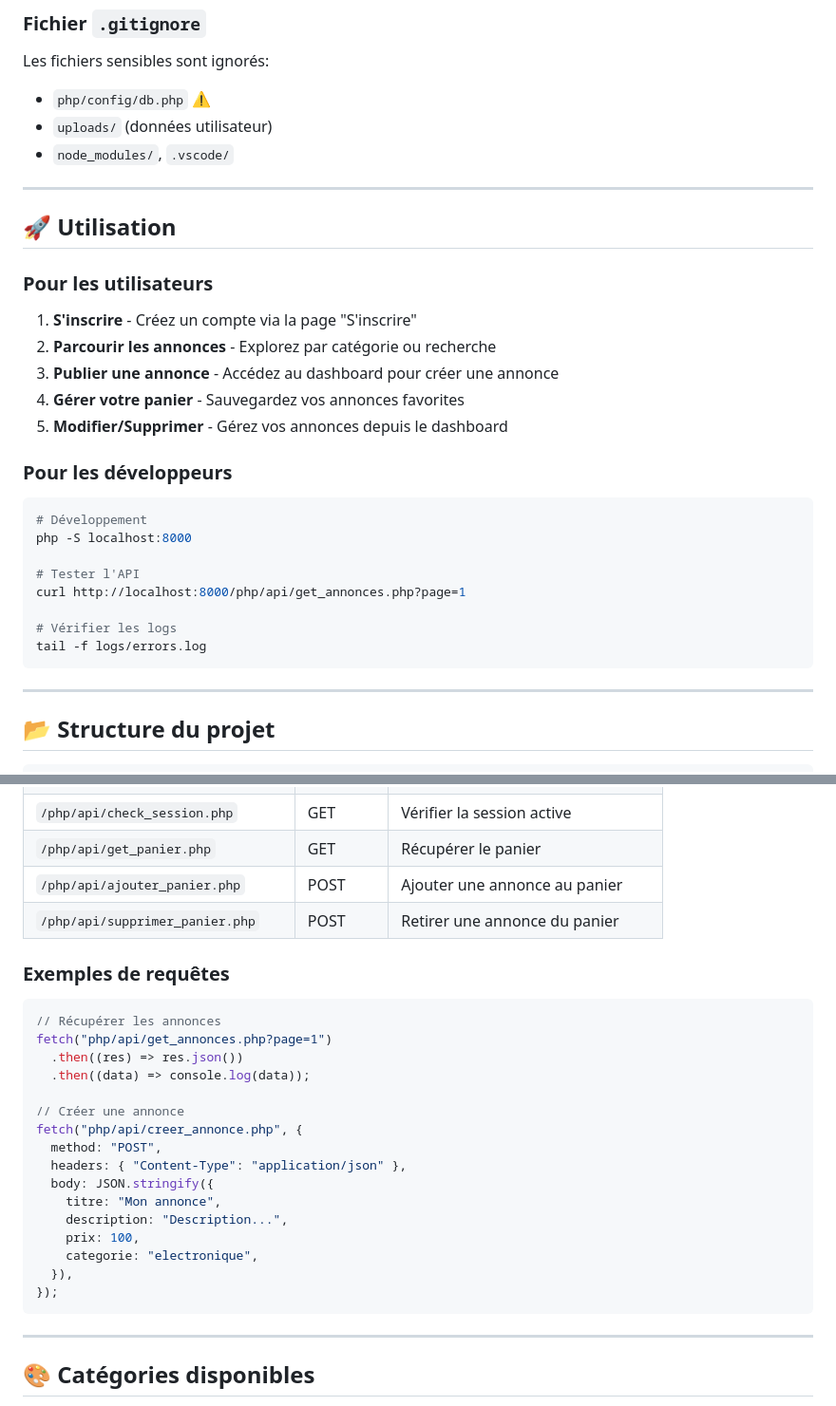
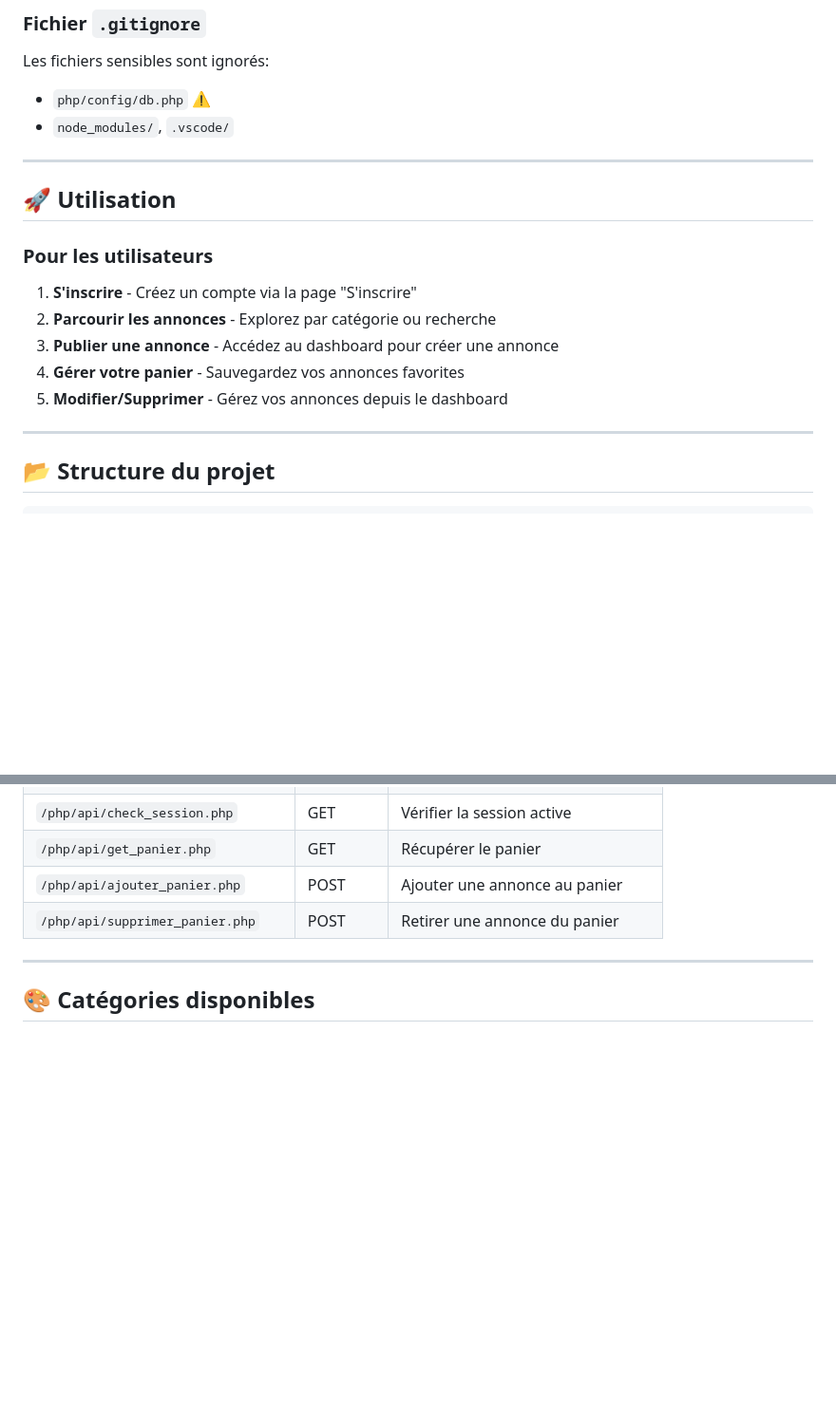
Before and after one commit to H-sys7/lannonceur, a Markdown page: README.md, 2 parts joined by grey strips. Shown at 95% size. GitHub-like rendering; blank space fills up the shorter version.

````diff
--- a/README.md
+++ b/README.md
@@ -159,7 +156,6 @@ DB_PASS=
 Les fichiers sensibles sont ignorés:
 
 - `php/config/db.php` ⚠️
-- `uploads/` (données utilisateur)
 - `node_modules/`, `.vscode/`
 
 ---
@@ -173,19 +169,6 @@ Les fichiers sensibles sont ignorés:
 3. **Publier une annonce** - Accédez au dashboard pour créer une annonce
 4. **Gérer votre panier** - Sauvegardez vos annonces favorites
 5. **Modifier/Supprimer** - Gérez vos annonces depuis le dashboard
-
-### Pour les développeurs
-
-```bash
-# Développement
-php -S localhost:8000
-
-# Tester l'API
-curl http://localhost:8000/php/api/get_annonces.php?page=1
-
-# Vérifier les logs
-tail -f logs/errors.log
-```
 
 ---
 
@@ -255,27 +238,6 @@ lannonceur/
 | `/php/api/ajouter_panier.php`      | POST    | Ajouter une annonce au panier      |
 | `/php/api/supprimer_panier.php`    | POST    | Retirer une annonce du panier      |
 
-### Exemples de requêtes
-
-```javascript
-// Récupérer les annonces
-fetch("php/api/get_annonces.php?page=1")
-  .then((res) => res.json())
-  .then((data) => console.log(data));
-
-// Créer une annonce
-fetch("php/api/creer_annonce.php", {
-  method: "POST",
-  headers: { "Content-Type": "application/json" },
-  body: JSON.stringify({
-    titre: "Mon annonce",
-    description: "Description...",
-    prix: 100,
-    categorie: "electronique",
-  }),
-});
-```
-
 ---
 
 ## 🎨 Catégories disponibles
````
Also changed, not shown: other parts of README.md (+1 -41 lines).
